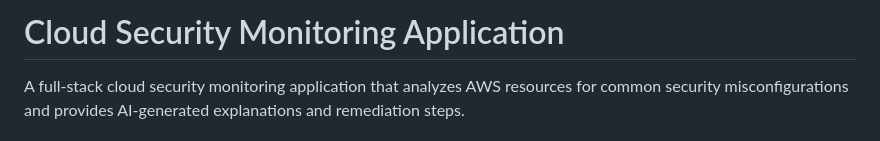
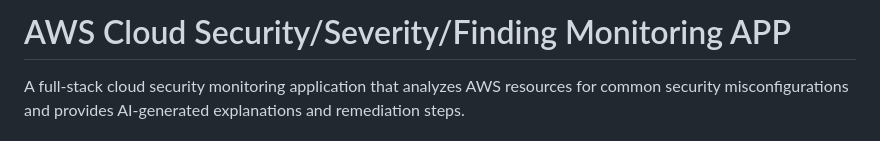
Before and after one commit to gwalesh/aws-cloud-security-severity-scan-app, a Markdown page: README.md, the part around the change. Drawn GitHub-style.

```diff
--- a/README.md
+++ b/README.md
@@ -1,4 +1,4 @@
-# Cloud Security Monitoring Application
+# AWS Cloud Security/Severity/Finding Monitoring APP
 
 A full-stack cloud security monitoring application that analyzes AWS resources for common security misconfigurations and provides AI-generated explanations and remediation steps.
 
```
